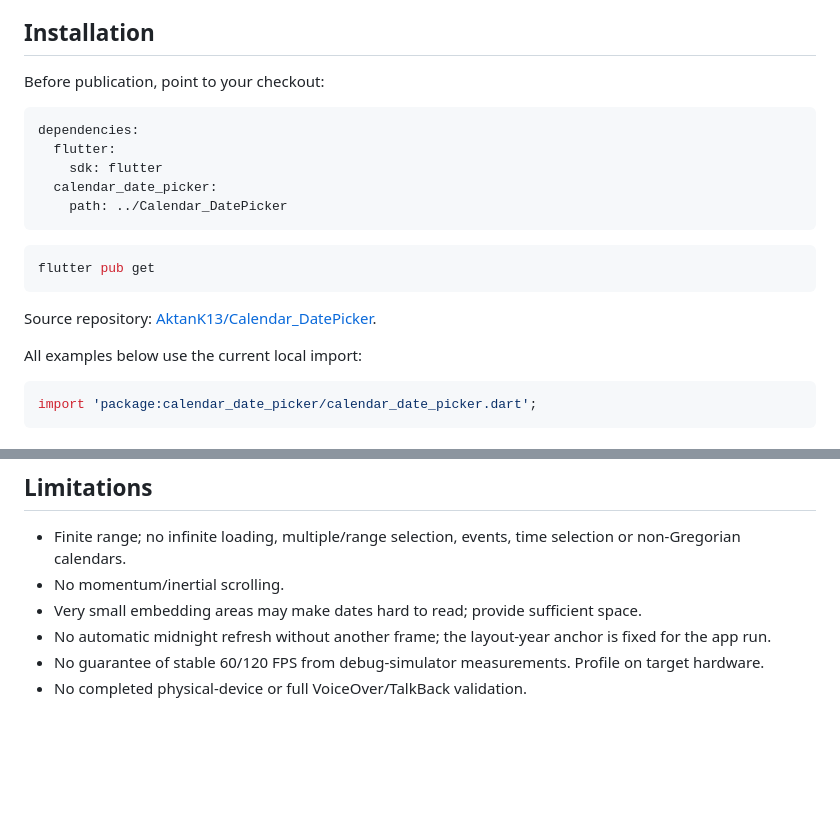
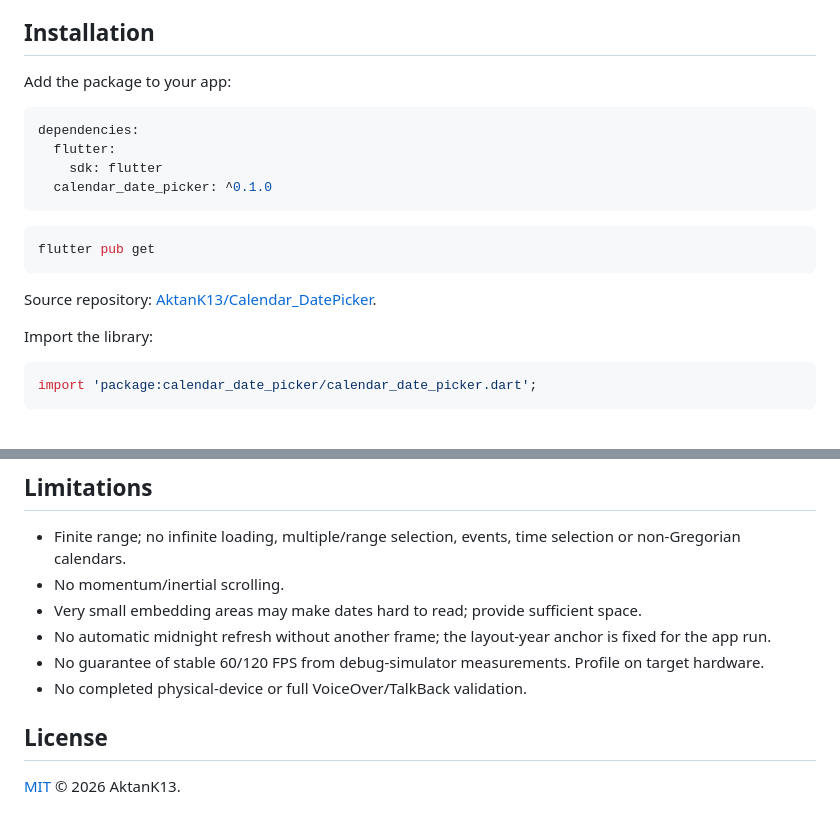
Before and after one commit to AktanK13/Calendar_DatePicker, a Markdown page: README.md, 2 parts joined by grey strips. Drawn GitHub-style; blank space fills up the shorter version.

````diff
--- a/README.md
+++ b/README.md
@@ -33,14 +43,13 @@ The example targets iOS and has been run on iPhone 16 Pro Max Simulator / iOS 18
 
 ## Installation
 
-Before publication, point to your checkout:
+Add the package to your app:
 
 ```yaml
 dependencies:
   flutter:
     sdk: flutter
-  calendar_date_picker:
-    path: ../Calendar_DatePicker
+  calendar_date_picker: ^0.1.0
 ```
 
 ```sh
@@ -49,7 +58,7 @@ flutter pub get
 
 Source repository: [AktanK13/Calendar_DatePicker](https://github.com/AktanK13/Calendar_DatePicker).
 
-All examples below use the current local import:
+Import the library:
 
 ```dart
 import 'package:calendar_date_picker/calendar_date_picker.dart';
@@ -290,3 +299,7 @@ The example has a Cupertino host screen, light/dark/system appearance, and a but
 - No automatic midnight refresh without another frame; the layout-year anchor is fixed for the app run.
 - No guarantee of stable 60/120 FPS from debug-simulator measurements. Profile on target hardware.
 - No completed physical-device or full VoiceOver/TalkBack validation.
+
+## License
+
+[MIT](LICENSE) © 2026 AktanK13.
````
Also changed, not shown: other parts of README.md (+13 -3 lines), CHANGELOG.md (+1 -1 lines), doc/README.ru.md (renamed from docs/README.ru.md, +4 -5 lines), doc/api.md (renamed from docs/api.md), doc/screenshots/month-dark.png (added), doc/screenshots/month-light.png (added), doc/screenshots/overview-light.png (added), doc/screenshots/year-light.png (added), 2 other files.
